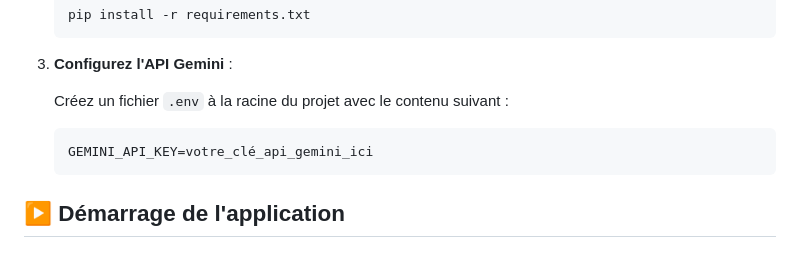
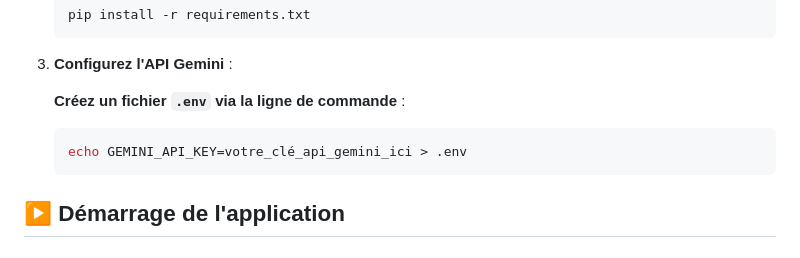
Before and after one commit to hpktz/transforming-lessons-into-quizzes, a Markdown page: README.md, the part around the change. GitHub-like rendering.

````diff
--- a/README.md
+++ b/README.md
@@ -39,9 +39,9 @@ Avant de commencer, assurez-vous d'avoir installé :
 
 3. **Configurez l'API Gemini** :
 
-   Créez un fichier `.env` à la racine du projet avec le contenu suivant :
-   ```
-   GEMINI_API_KEY=votre_clé_api_gemini_ici
+   **Créez un fichier `.env` via la ligne de commande** :
+   ```bash
+   echo GEMINI_API_KEY=votre_clé_api_gemini_ici > .env
    ```
 
 ## ▶️ Démarrage de l'application
````
